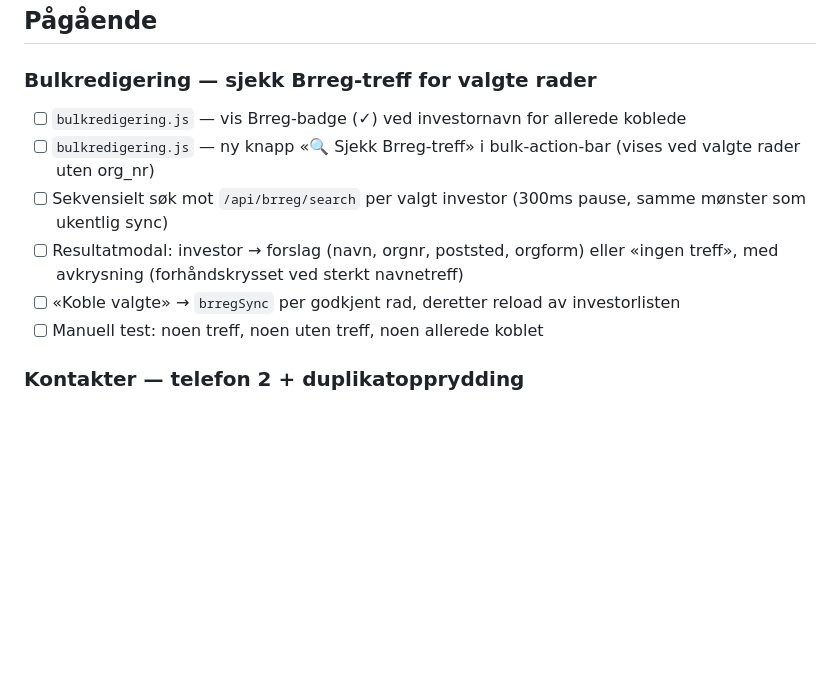
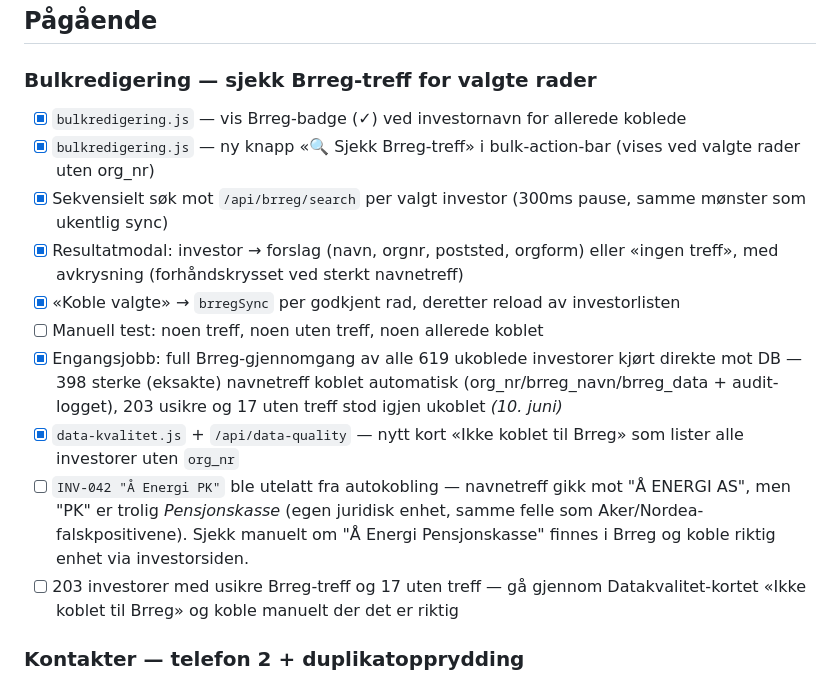
Before and after one commit to bartnes78/oro-crm, a Markdown page: tasks/todo.md, the part around the change. Drawn GitHub-style; blank space fills up the shorter version.

Commit message:
Oppdater todo: Brreg-bulkmatch fullført, 398 koblet automatisk
Co-Authored-By: Claude Sonnet 4.6 <noreply@anthropic.com>

```diff
--- a/tasks/todo.md
+++ b/tasks/todo.md
@@ -4,12 +4,16 @@
 
 ### Bulkredigering — sjekk Brreg-treff for valgte rader
 
-- [ ] `bulkredigering.js` — vis Brreg-badge (✓) ved investornavn for allerede koblede
-- [ ] `bulkredigering.js` — ny knapp «🔍 Sjekk Brreg-treff» i bulk-action-bar (vises ved valgte rader uten org_nr)
-- [ ] Sekvensielt søk mot `/api/brreg/search` per valgt investor (300ms pause, samme mønster som ukentlig sync)
-- [ ] Resultatmodal: investor → forslag (navn, orgnr, poststed, orgform) eller «ingen treff», med avkrysning (forhåndskrysset ved sterkt navnetreff)
-- [ ] «Koble valgte» → `brregSync` per godkjent rad, deretter reload av investorlisten
+- [x] `bulkredigering.js` — vis Brreg-badge (✓) ved investornavn for allerede koblede
+- [x] `bulkredigering.js` — ny knapp «🔍 Sjekk Brreg-treff» i bulk-action-bar (vises ved valgte rader uten org_nr)
+- [x] Sekvensielt søk mot `/api/brreg/search` per valgt investor (300ms pause, samme mønster som ukentlig sync)
+- [x] Resultatmodal: investor → forslag (navn, orgnr, poststed, orgform) eller «ingen treff», med avkrysning (forhåndskrysset ved sterkt navnetreff)
+- [x] «Koble valgte» → `brregSync` per godkjent rad, deretter reload av investorlisten
 - [ ] Manuell test: noen treff, noen uten treff, noen allerede koblet
+- [x] Engangsjobb: full Brreg-gjennomgang av alle 619 ukoblede investorer kjørt direkte mot DB — 398 sterke (eksakte) navnetreff koblet automatisk (org_nr/brreg_navn/brreg_data + audit-logget), 203 usikre og 17 uten treff stod igjen ukoblet *(10. juni)*
+- [x] `data-kvalitet.js` + `/api/data-quality` — nytt kort «Ikke koblet til Brreg» som lister alle investorer uten `org_nr`
+- [ ] `INV-042 "Å Energi PK"` ble utelatt fra autokobling — navnetreff gikk mot "Å ENERGI AS", men "PK" er trolig *Pensjonskasse* (egen juridisk enhet, samme felle som Aker/Nordea-falskpositivene). Sjekk manuelt om "Å Energi Pensjonskasse" finnes i Brreg og koble riktig enhet via investorsiden.
+- [ ] 203 investorer med usikre Brreg-treff og 17 uten treff — gå gjennom Datakvalitet-kortet «Ikke koblet til Brreg» og koble manuelt der det er riktig
 
 ### Kontakter — telefon 2 + duplikatopprydding
 
```
